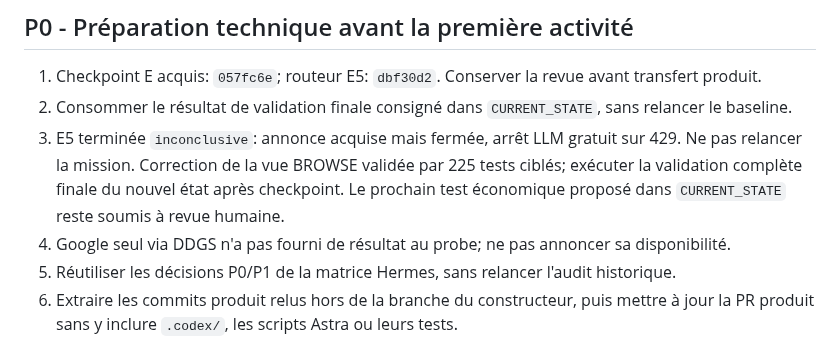
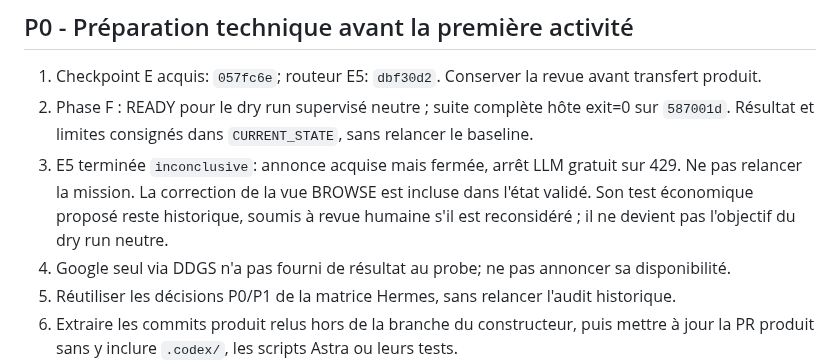
Before and after one commit to saillardsimon71-del/Octopus, a Markdown page: NEXT_STEPS.md, the part around the change. Rendered like a GitHub page.

```diff
--- a/NEXT_STEPS.md
+++ b/NEXT_STEPS.md
@@ -7,11 +7,12 @@ Chantier constructeur actuel: `docs/migrations/FINAL_READINESS_ANTI_CONTAMINATIO
 ## P0 - Préparation technique avant la première activité
 
 1. Checkpoint E acquis: `057fc6e`; routeur E5: `dbf30d2`. Conserver la revue avant transfert produit.
-2. Consommer le résultat de validation finale consigné dans `CURRENT_STATE`, sans relancer le baseline.
+2. Phase F : READY pour le dry run supervisé neutre ; suite complète hôte exit=0 sur `587001d`.
+   Résultat et limites consignés dans `CURRENT_STATE`, sans relancer le baseline.
 3. E5 terminée `inconclusive`: annonce acquise mais fermée, arrêt LLM gratuit sur 429.
-   Ne pas relancer la mission. Correction de la vue BROWSE validée par 225 tests ciblés;
-   exécuter la validation complète finale du nouvel état après checkpoint.
-   Le prochain test économique proposé dans `CURRENT_STATE` reste soumis à revue humaine.
+   Ne pas relancer la mission. La correction de la vue BROWSE est incluse dans l'état validé.
+   Son test économique proposé reste historique, soumis à revue humaine s'il est reconsidéré ;
+   il ne devient pas l'objectif du dry run neutre.
 4. Google seul via DDGS n'a pas fourni de résultat au probe; ne pas annoncer sa disponibilité.
 5. Réutiliser les décisions P0/P1 de la matrice Hermes, sans relancer l'audit historique.
 6. Extraire les commits produit relus hors de la branche du constructeur, puis mettre à jour la PR
```
Also changed, not shown: docs/CURRENT_STATE.md (+14 -8 lines).
